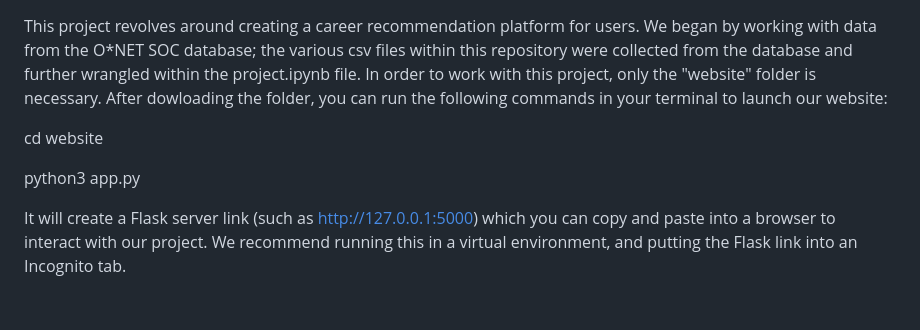
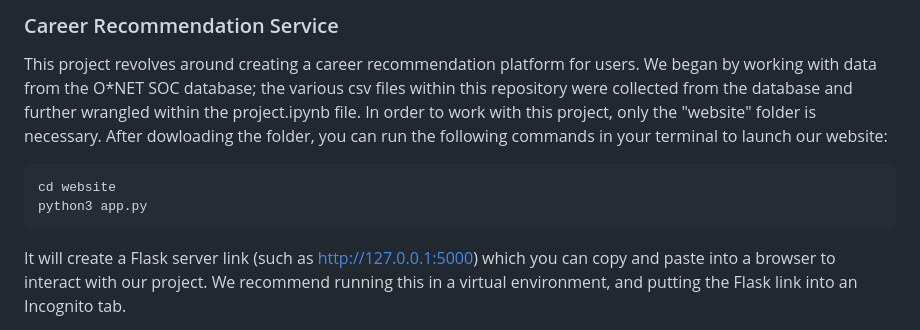
Before and after one commit to anikasavla/PIC16B-Project, a Markdown page: README.md, the part around the change. GitHub-like rendering; blank space fills up the shorter version.

````diff
--- a/README.md
+++ b/README.md
@@ -1,8 +1,11 @@
+### Career Recommendation Service
+
 This project revolves around creating a career recommendation platform for users. We began by working with data from the O*NET SOC database; the various csv files within this repository were collected from the database and further wrangled within the project.ipynb file. In order to work with this project, only the "website" folder is necessary. After dowloading the folder, you can run the following commands in your terminal to launch our website:
 
+```
 cd website
-
 python3 app.py
+```
 
 It will create a Flask server link (such as http://127.0.0.1:5000) which you can copy and paste into a browser to interact with our project. We recommend running this in a virtual environment, and putting the Flask link into an Incognito tab.
 
````
